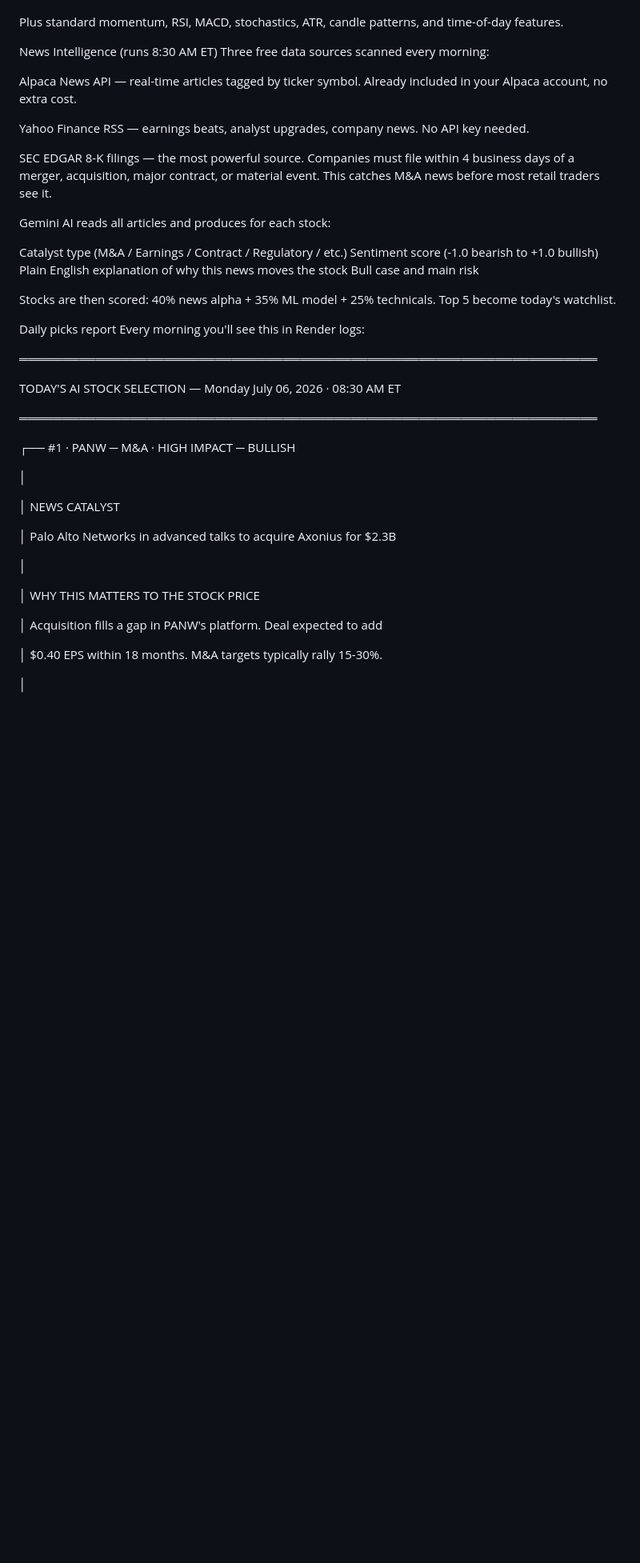
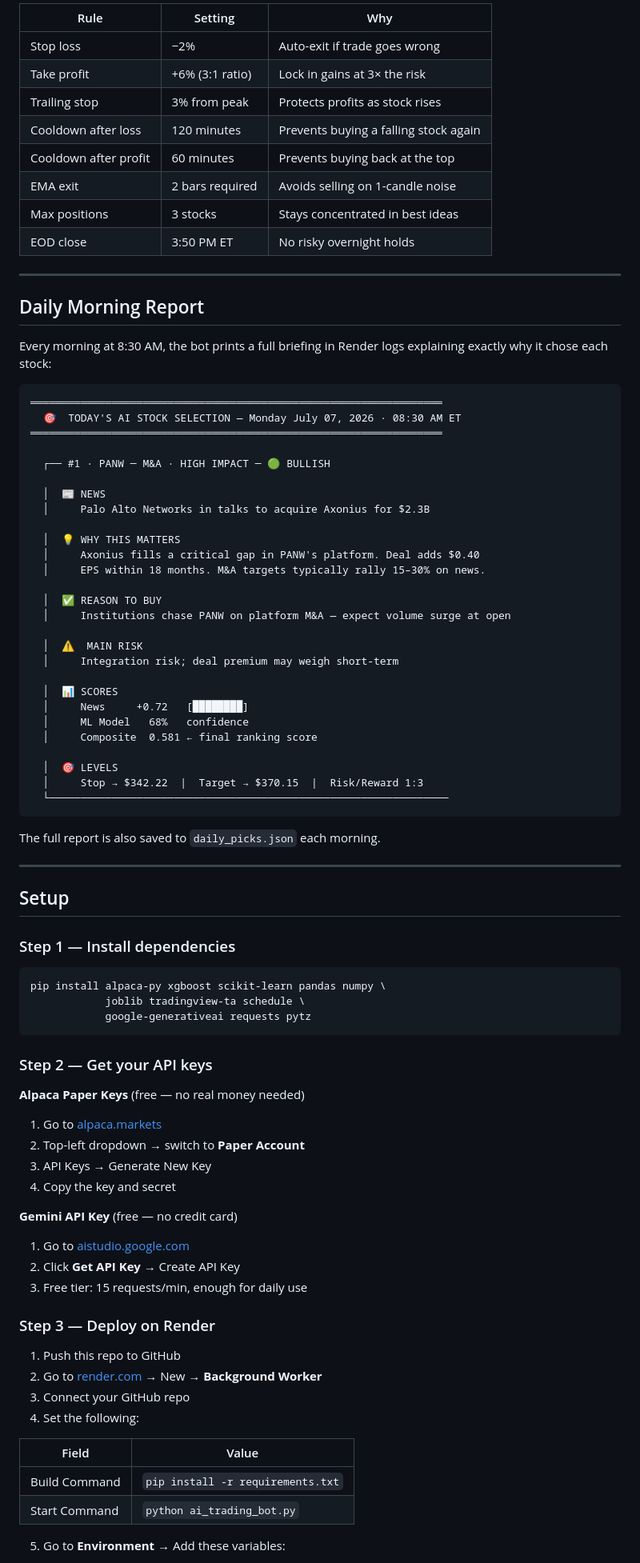
Before and after one commit to shubhamkumarsingh91-lgtm/AI-Paper-Trading-Bot, a Markdown page: README.md, the part around one of its changes. Shown at 80% size. Rendered like a GitHub page; blank space fills up the shorter version.

````diff
--- a/README.md
+++ b/README.md
@@ -104,51 +79,89 @@ donchian_pct, donchian_break
 
+| Rule | Setting | Why |
+|---|---|---|
+| Stop loss | −2% | Auto-exit if trade goes wrong |
+| Take profit | +6% (3:1 ratio) | Lock in gains at 3× the risk |
+| Trailing stop | 3% from peak | Protects profits as stock rises |
+| Cooldown after loss | 120 minutes | Prevents buying a falling stock again |
+| Cooldown after profit | 60 minutes | Prevents buying back at the top |
+| EMA exit | 2 bars required | Avoids selling on 1-candle noise |
+| Max positions | 3 stocks | Stays concentrated in best ideas |
+| EOD close | 3:50 PM ET | No risky overnight holds |
 
-Plus standard momentum, RSI, MACD, stochastics, ATR, candle patterns, and time-of-day features.
+---
 
+## Daily Morning Report
 
-News Intelligence (runs 8:30 AM ET)
-Three free data sources scanned every morning:
+Every morning at 8:30 AM, the bot prints a full briefing in Render logs explaining exactly why it chose each stock:
 
-Alpaca News API — real-time articles tagged by ticker symbol. Already included in your Alpaca account, no extra cost.
+```
+══════════════════════════════════════════════════════════════════
+  🎯  TODAY'S AI STOCK SELECTION — Monday July 07, 2026 · 08:30 AM ET
+══════════════════════════════════════════════════════════════════
 
-Yahoo Finance RSS — earnings beats, analyst upgrades, company news. No API key needed.
+  ┌── #1 · PANW ─ M&A · HIGH IMPACT ─ 🟢 BULLISH
 
-SEC EDGAR 8-K filings — the most powerful source. Companies must file within 4 business days of a merger, acquisition, major contract, or material event. This catches M&A news before most retail traders see it.
+  │  📰 NEWS
+  │     Palo Alto Networks in talks to acquire Axonius for $2.3B
 
-Gemini AI reads all articles and produces for each stock:
+  │  💡 WHY THIS MATTERS
+  │     Axonius fills a critical gap in PANW's platform. Deal adds $0.40
+  │     EPS within 18 months. M&A targets typically rally 15–30% on news.
 
-Catalyst type (M&A / Earnings / Contract / Regulatory / etc.)
-Sentiment score (-1.0 bearish to +1.0 bullish)
-Plain English explanation of why this news moves the stock
-Bull case and main risk
+  │  ✅ REASON TO BUY
+  │     Institutions chase PANW on platform M&A — expect volume surge at open
 
-Stocks are then scored: 40% news alpha + 35% ML model + 25% technicals. Top 5 become today's watchlist.
+  │  ⚠️  MAIN RISK
+  │     Integration risk; deal premium may weigh short-term
 
+  │  📊 SCORES
+  │     News     +0.72   [████████]
+  │     ML Model   68%   confidence
+  │     Composite  0.581 ← final ranking score
 
-Daily picks report
-Every morning you'll see this in Render logs:
+  │  🎯 LEVELS
+  │     Stop → $342.22  |  Target → $370.15  |  Risk/Reward 1:3
+  └────────────────────────────────────────────────────────────────
+```
 
-════════════════════════════════════════════════════════════════════
+The full report is also saved to `daily_picks.json` each morning.
 
-  TODAY'S AI STOCK SELECTION — Monday July 06, 2026 · 08:30 AM ET
+---
 
-════════════════════════════════════════════════════════════════════
+## Setup
 
-  ┌── #1 · PANW ─ M&A · HIGH IMPACT ─ BULLISH
+### Step 1 — Install dependencies
 
-  │
+```bash
+pip install alpaca-py xgboost scikit-learn pandas numpy \
+            joblib tradingview-ta schedule \
+            google-generativeai requests pytz
+```
 
-  │  NEWS CATALYST
+### Step 2 — Get your API keys
 
-  │     Palo Alto Networks in advanced talks to acquire Axonius for $2.3B
+**Alpaca Paper Keys** (free — no real money needed)
+1. Go to [alpaca.markets](https://alpaca.markets)
+2. Top-left dropdown → switch to **Paper Account**
+3. API Keys → Generate New Key
+4. Copy the key and secret
 
-  │
+**Gemini API Key** (free — no credit card)
+1. Go to [aistudio.google.com](https://aistudio.google.com)
+2. Click **Get API Key** → Create API Key
+3. Free tier: 15 requests/min, enough for daily use
 
-  │  WHY THIS MATTERS TO THE STOCK PRICE
+### Step 3 — Deploy on Render
 
-  │     Acquisition fills a gap in PANW's platform. Deal expected to add
+1. Push this repo to GitHub
+2. Go to [render.com](https://render.com) → New → **Background Worker**
+3. Connect your GitHub repo
+4. Set the following:
 
-  │     $0.40 EPS within 18 months. M&A targets typically rally 15-30%.
+| Field | Value |
+|---|---|
+| Build Command | `pip install -r requirements.txt` |
+| Start Command | `python ai_trading_bot.py` |
 
-  │
+5. Go to **Environment** → Add these variables:
 
````
Also changed, not shown: other parts of README.md (+146 -197 lines).
